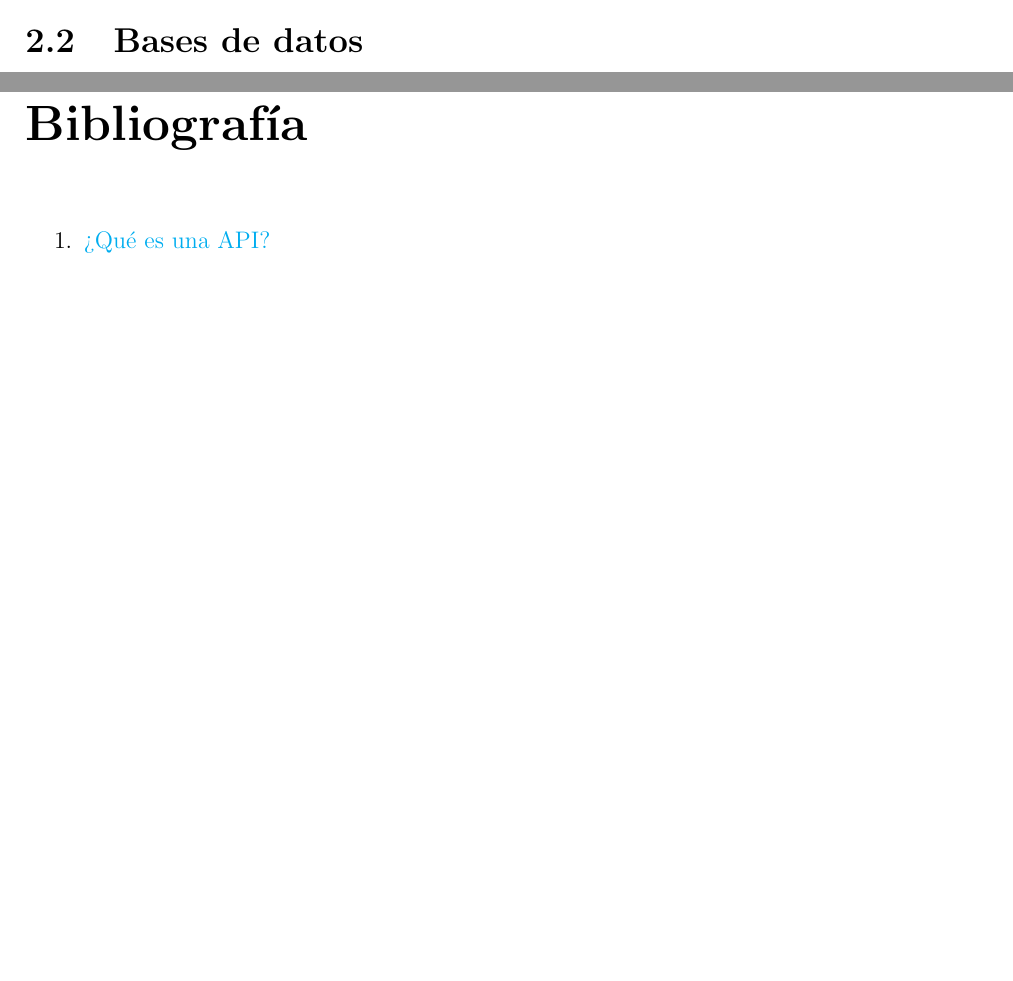
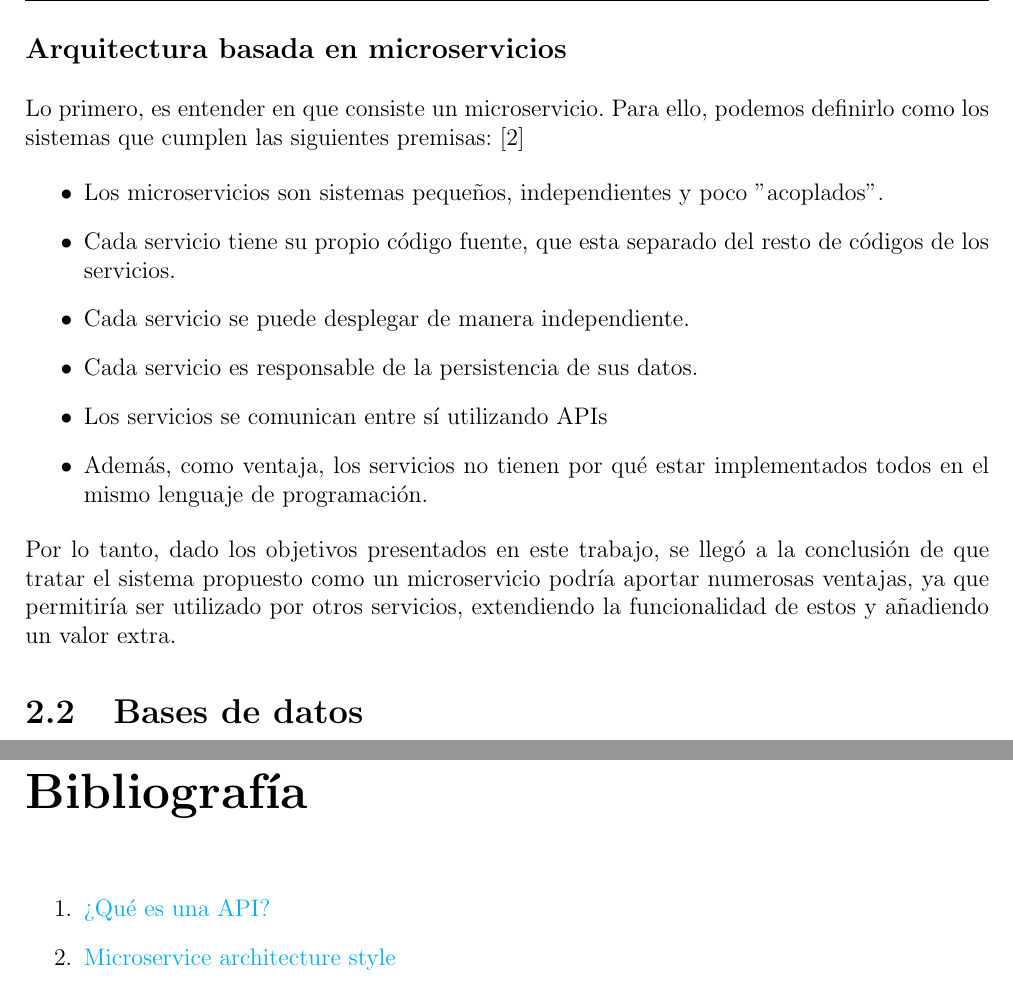
Before and after one commit to Raniita/traffic-forecast, a LaTeX thesis (memoria/main.tex): two parts of pages 7 and 11 of 12, joined at a grey line, cut at the place of the change, the shorter picture padded with empty space. Compiled offline with pdfLaTeX.

Commit message:
feat: microservices

```diff
--- a/memoria/main.tex
+++ b/memoria/main.tex
@@ -169,6 +169,28 @@
 	\end{itemize}
 
 	\noindent En en caso de nuestra aplicación, se decidió utilizar el tipo REST API, ya que permite una sencilla implementación de cara al cliente que quiera utilizar dicha interfaz.
+
+	\pagebreak
+
+	\noindent \textbf{\large Arquitectura basada en \textbf{microservicios}} \\
+
+	\noindent Lo primero, es entender en que consiste un microservicio. Para ello, podemos definirlo como los sistemas que cumplen las siguientes premisas: [\ref{bib: microservices}]
+
+	\begin{itemize}
+		\item Los microservicios son sistemas pequeños, independientes y poco ''acoplados''.
+
+		\item Cada servicio tiene su propio código fuente, que esta separado del resto de códigos de los servicios.
+
+		\item Cada servicio se puede desplegar de manera independiente.
+
+		\item Cada servicio es responsable de la persistencia de sus datos.
+
+		\item Los servicios se comunican entre sí utilizando APIs
+
+		\item Además, como ventaja, los servicios no tienen por qué estar implementados todos en el mismo lenguaje de programación.
+	\end{itemize}
+
+	\noindent Por lo tanto, dado los objetivos presentados en este trabajo, se llegó a la conclusión de que tratar el sistema propuesto como un microservicio podría aportar numerosas ventajas, ya que permitiría ser utilizado por otros servicios, extendiendo la funcionalidad de estos y añadiendo un valor extra.
 
 
 	\section{Bases de datos}
@@ -210,8 +232,15 @@
 	\begin{enumerate}
 		% 1
 		\item
-		\label{what is api}
+		\label{bib: what is api}
 		\href{https://aws.amazon.com/es/what-is/api/}{¿Qué es una API?}
+
+		% 2
+		\item
+		\label{bib: microservices}
+		\href{https://learn.microsoft.com/en-us/azure/architecture/guide/architecture-styles/microservices}{Microservice architecture style}
+
+
 	\end{enumerate}
 
 	\pagebreak
```
Also changed, not shown: memoria/main.pdf, memoria/main.tex (2 more changed lines).
